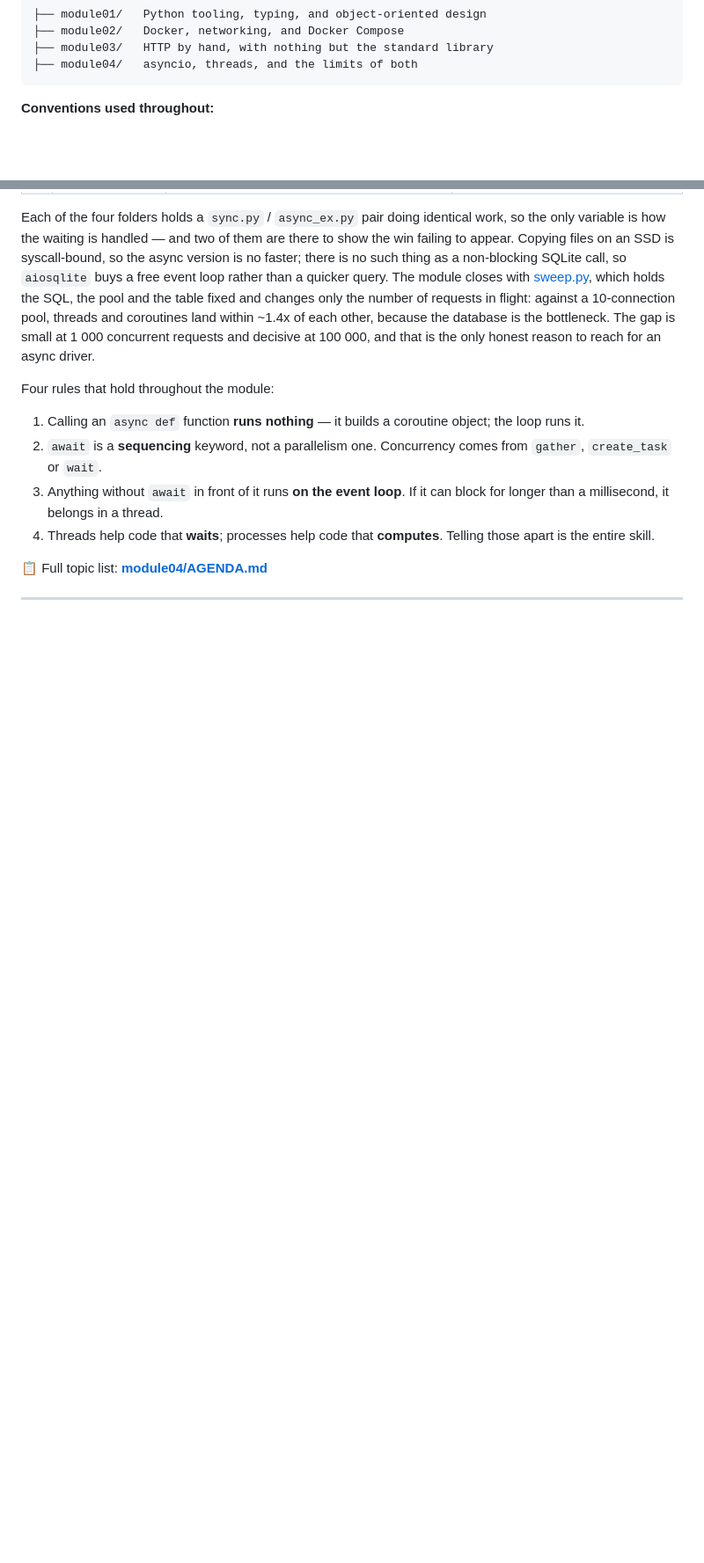
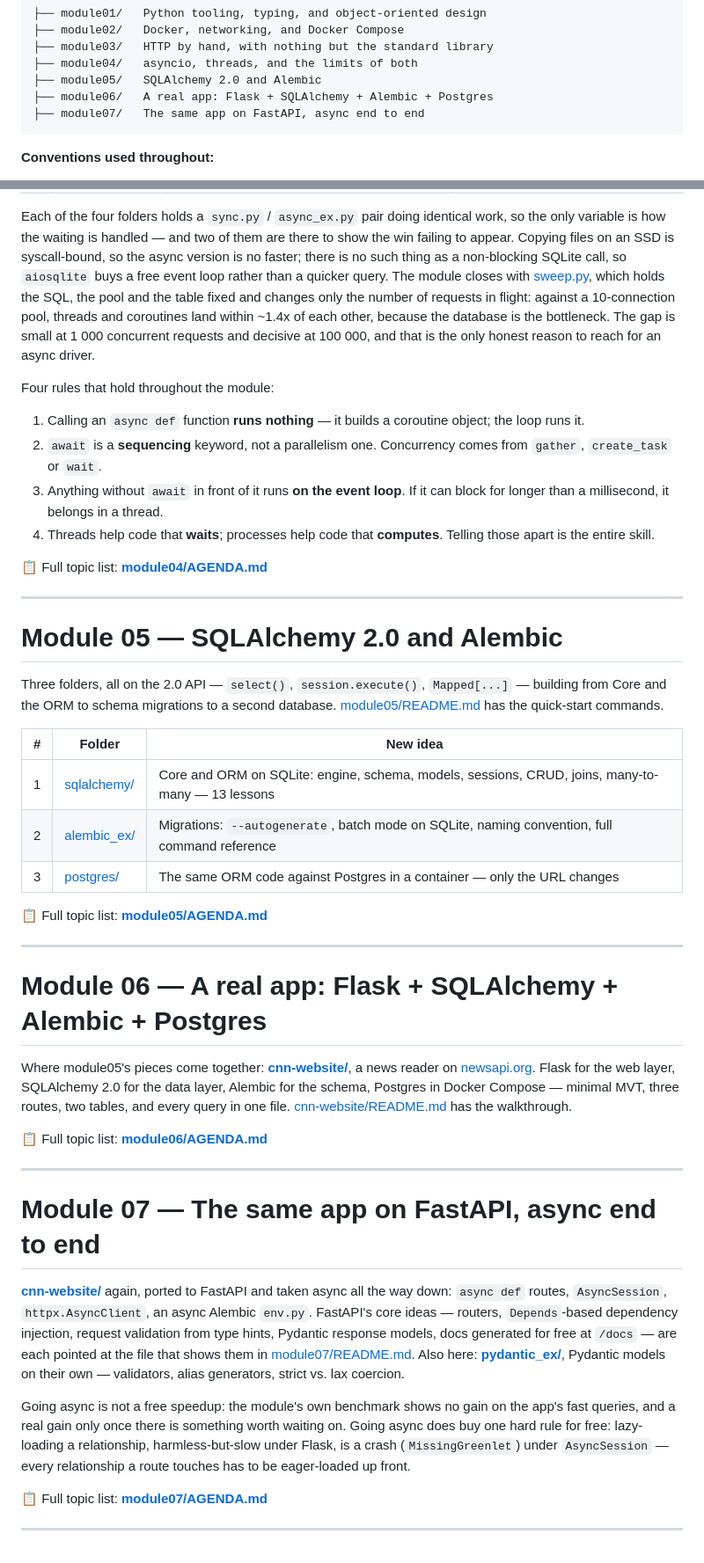
Before and after one commit to OlegAndrus12/WebDevPython, a Markdown page: README.md, 2 parts joined by grey strips. Shown at 88% size. GitHub-like rendering; blank space fills up the shorter version.

Commit message:
update root README.md

````diff
--- a/README.md
+++ b/README.md
@@ -12,6 +12,9 @@ concrete — run it, break it, read why it broke.
 ├── module02/   Docker, networking, and Docker Compose
 ├── module03/   HTTP by hand, with nothing but the standard library
 ├── module04/   asyncio, threads, and the limits of both
+├── module05/   SQLAlchemy 2.0 and Alembic
+├── module06/   A real app: Flask + SQLAlchemy + Alembic + Postgres
+├── module07/   The same app on FastAPI, async end to end
 ```
 
 **Conventions used throughout:**
@@ -197,3 +200,48 @@ Four rules that hold throughout the module:
 📋 Full topic list: **[module04/AGENDA.md](module04/AGENDA.md)**
 
 ---
+
+# Module 05 — SQLAlchemy 2.0 and Alembic
+
+Three folders, all on the 2.0 API — `select()`, `session.execute()`, `Mapped[...]` — building from Core
+and the ORM to schema migrations to a second database. [module05/README.md](module05/README.md) has
+the quick-start commands.
+
+| # | Folder | New idea |
+| --- | --- | --- |
+| 1 | [sqlalchemy/](module05/sqlalchemy/) | Core and ORM on SQLite: engine, schema, models, sessions, CRUD, joins, many-to-many — 13 lessons |
+| 2 | [alembic_ex/](module05/alembic_ex/) | Migrations: `--autogenerate`, batch mode on SQLite, naming convention, full command reference |
+| 3 | [postgres/](module05/postgres/) | The same ORM code against Postgres in a container — only the URL changes |
+
+📋 Full topic list: **[module05/AGENDA.md](module05/AGENDA.md)**
+
+---
+
+# Module 06 — A real app: Flask + SQLAlchemy + Alembic + Postgres
+
+Where module05's pieces come together: **[cnn-website/](module06/cnn-website/)**, a news reader on
+[newsapi.org](https://newsapi.org/). Flask for the web layer, SQLAlchemy 2.0 for the data layer,
+Alembic for the schema, Postgres in Docker Compose — minimal MVT, three routes, two tables, and every
+query in one file. [cnn-website/README.md](module06/cnn-website/README.md) has the walkthrough.
+
+📋 Full topic list: **[module06/AGENDA.md](module06/AGENDA.md)**
+
+---
+
+# Module 07 — The same app on FastAPI, async end to end
+
+**[cnn-website/](module07/cnn-website/)** again, ported to FastAPI and taken async all the way down:
+`async def` routes, `AsyncSession`, `httpx.AsyncClient`, an async Alembic `env.py`. FastAPI's core
+ideas — routers, `Depends`-based dependency injection, request validation from type hints, Pydantic
+response models, docs generated for free at `/docs` — are each pointed at the file that shows them in
+[module07/README.md](module07/README.md). Also here: **[pydantic_ex/](module07/pydantic_ex/)**,
+Pydantic models on their own — validators, alias generators, strict vs. lax coercion.
+
+Going async is not a free speedup: the module's own benchmark shows no gain on the app's fast queries,
+and a real gain only once there is something worth waiting on. Going async does buy one hard rule for
+free: lazy-loading a relationship, harmless-but-slow under Flask, is a crash (`MissingGreenlet`) under
+`AsyncSession` — every relationship a route touches has to be eager-loaded up front.
+
+📋 Full topic list: **[module07/AGENDA.md](module07/AGENDA.md)**
+
+---
````
